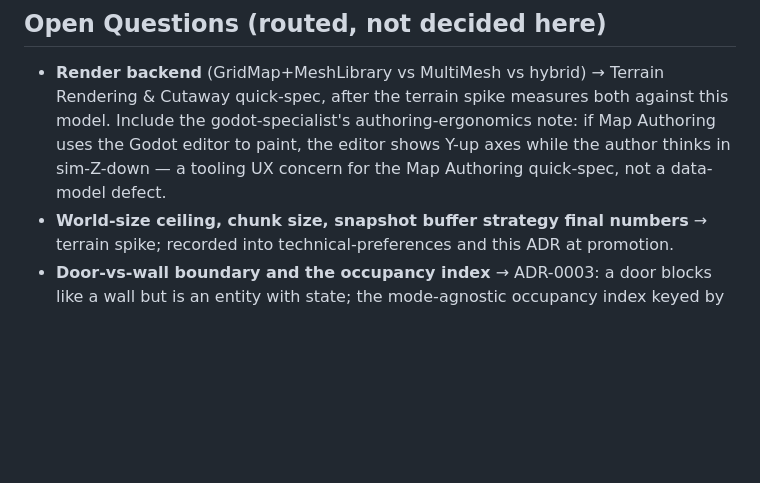
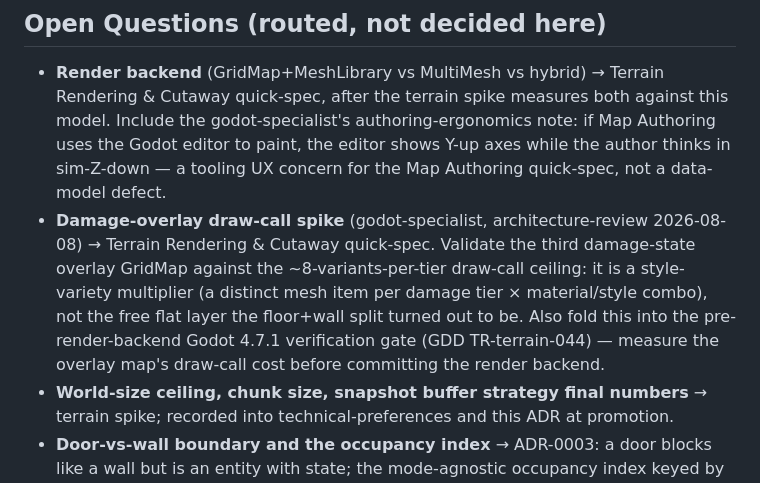
Before and after one commit to mostaveragejoe/Yogurt-land, a Markdown page: docs/architecture/adr-0002-terrain-data-model.md, the part around one of its changes. GitHub-like rendering; blank space fills up the shorter version.

```diff
--- a/docs/architecture/adr-0002-terrain-data-model.md
+++ b/docs/architecture/adr-0002-terrain-data-model.md
@@ -399,6 +399,7 @@ GridMap at octant 32 wins **both** axes: 2.6× fewer draw calls and ~240× cheap
 
 ## Open Questions (routed, not decided here)
 - **Render backend** (GridMap+MeshLibrary vs MultiMesh vs hybrid) → Terrain Rendering & Cutaway quick-spec, after the terrain spike measures both against this model. Include the godot-specialist's authoring-ergonomics note: if Map Authoring uses the Godot editor to paint, the editor shows Y-up axes while the author thinks in sim-Z-down — a tooling UX concern for the Map Authoring quick-spec, not a data-model defect.
+- **Damage-overlay draw-call spike** (godot-specialist, architecture-review 2026-08-08) → Terrain Rendering & Cutaway quick-spec. Validate the third damage-state overlay GridMap against the ~8-variants-per-tier draw-call ceiling: it is a style-variety multiplier (a distinct mesh item per damage tier × material/style combo), not the free flat layer the floor+wall split turned out to be. Also fold this into the pre-render-backend Godot 4.7.1 verification gate (GDD TR-terrain-044) — measure the overlay map's draw-call cost before committing the render backend.
 - **World-size ceiling, chunk size, snapshot buffer strategy final numbers** → terrain spike; recorded into technical-preferences and this ADR at promotion.
 - **Door-vs-wall boundary and the occupancy index** → ADR-0003: a door blocks like a wall but is an entity with state; the mode-agnostic occupancy index keyed by `CellCoord` is entity-layer-owned.
 - **Stair connectivity rule details** (diagonal adjacency, climb cost) → Pathfinding quick-spec, against the Z-linkage catalog flag decided here.
```
Also changed, not shown: other parts of docs/architecture/adr-0002-terrain-data-model.md (+1 -1 lines), docs/architecture/adr-0004-battle-checkpoint-architecture.md (+3 -3 lines), production/session-state/active.md (+6 -0 lines).
